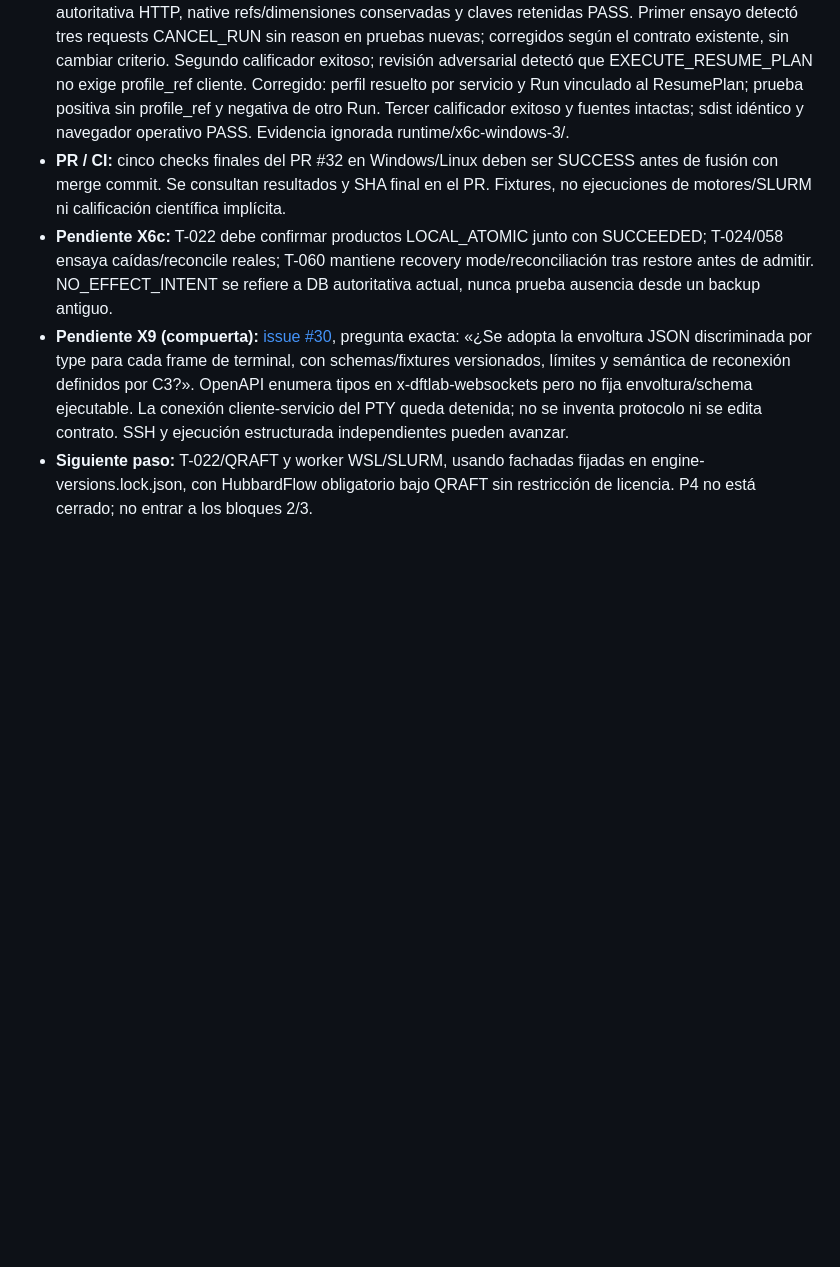
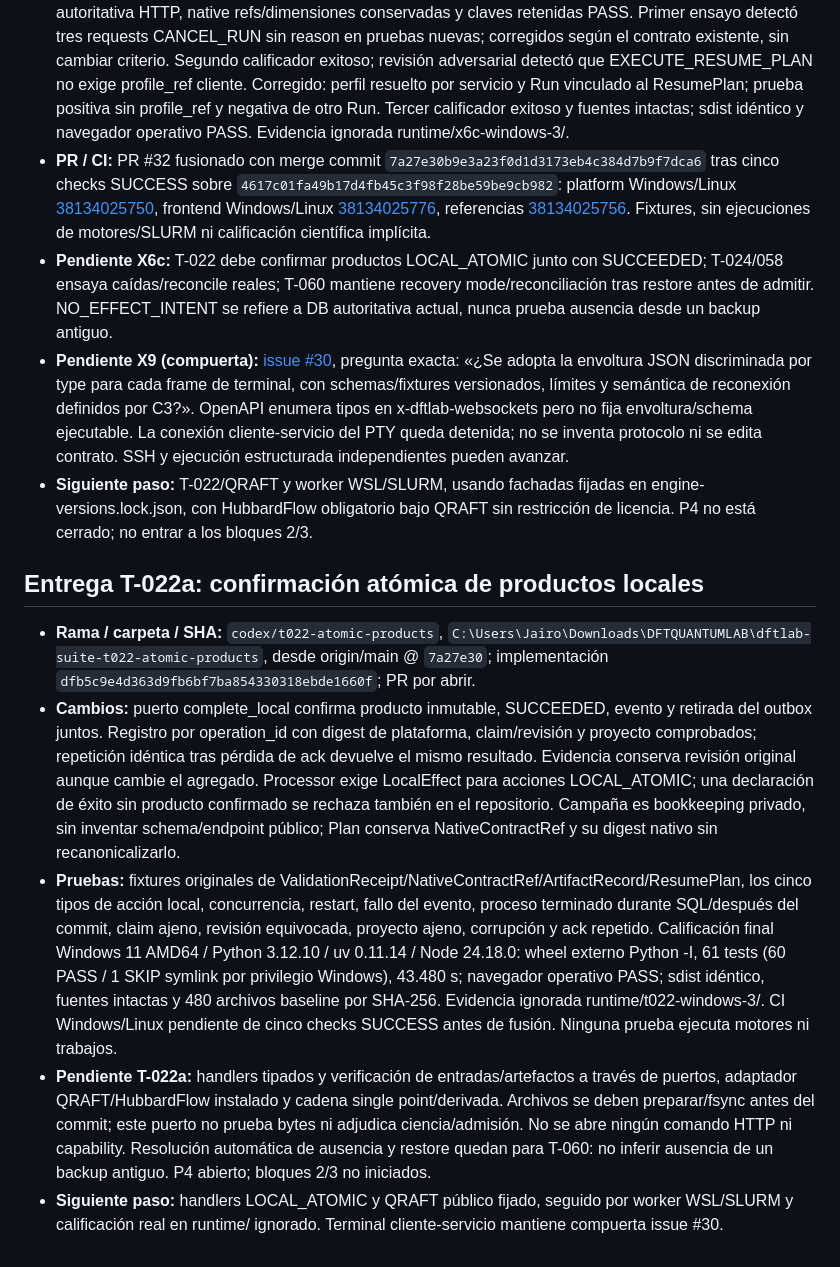
Before and after one commit to Jairomcarmona/dftlab-suite, a Markdown page: docs/reviews/TRASPASO.md, the part around the change. Rendered like a GitHub page; blank space fills up the shorter version.

Commit message:
Document T-022 atomic product evidence and X6c merge

```diff
--- a/docs/reviews/TRASPASO.md
+++ b/docs/reviews/TRASPASO.md
@@ -276,7 +276,16 @@ Los 15 cambios del inventario C2 quedan trazados por grupos coherentes. Los PR u
 - **Cambios:** getRun proyecta source_revision del agregado, conserva dimensiones/cursor/refs nativas y no modifica el documento original almacenado. Guardas OUTCOME_UNKNOWN por OperationResolutionReceipt/clase/acción/project/operation; FAILED exige OPERATION_INTERRUPTED. Puerto persist_effect_intent confirma write-ahead inmutable con claim/revisión/perfil en una transacción; sin endpoint de escritura cliente. Registro existente prohíbe NO_EFFECT_INTENT y FAILED desde RUNNING; SubmissionReceipt RECONCILED_* debe coincidir en token/paquete/perfil/scheduler/generación. Recover y error de handler construyen SUBMISSION_UNKNOWN desde el registro. Claves antiguas y estado UNKNOWN conservados; cero reenvíos.
 - **Payloads:** pruebas genéricas X6/X7 migradas de VALIDATE_INPUT vacío/other a draft/revision válidos del $defs original. Servicio y repositorio ya lo exigen sin modificar contracts/. [Issue #31](https://github.com/Jairomcarmona/dftlab-suite/issues/31) para C3: «¿Puede C3 hacer obligatorio ahora el payload de VALIDATE_INPUT que ADR-016 declaró normativo y cuya migración de consumidores está preparada?». No bloquea el adaptador, pues el servicio ya rechaza los payloads inválidos.
 - **Pruebas:** Windows 11 AMD64, Python 3.12.10 / uv 0.11.14, Node 24.18.0 / npm 11.16.0, Playwright 1.56.1 / Chromium 141; wheel externo y Python -I sin PYTHONPATH: 52 tests, 51 PASS / 1 SKIP symlink por privilegio Windows, 38.002 s. Casos antes/después del registro, intent/processor ajeno o modificado, error incorrecto, ausencia sin evidencia, token/perfil/paquete/scheduler/generación divergentes, revisión autoritativa HTTP, native refs/dimensiones conservadas y claves retenidas PASS. Primer ensayo detectó tres requests CANCEL_RUN sin reason en pruebas nuevas; corregidos según el contrato existente, sin cambiar criterio. Segundo calificador exitoso; revisión adversarial detectó que EXECUTE_RESUME_PLAN no exige profile_ref cliente. Corregido: perfil resuelto por servicio y Run vinculado al ResumePlan; prueba positiva sin profile_ref y negativa de otro Run. Tercer calificador exitoso y fuentes intactas; sdist idéntico y navegador operativo PASS. Evidencia ignorada runtime/x6c-windows-3/.
-- **PR / CI:** cinco checks finales del PR #32 en Windows/Linux deben ser SUCCESS antes de fusión con merge commit. Se consultan resultados y SHA final en el PR. Fixtures, no ejecuciones de motores/SLURM ni calificación científica implícita.
+- **PR / CI:** PR #32 fusionado con merge commit `7a27e30b9e3a23f0d1d3173eb4c384d7b9f7dca6` tras cinco checks SUCCESS sobre `4617c01fa49b17d4fb45c3f98f28be59be9cb982`: platform Windows/Linux [38134025750](https://github.com/Jairomcarmona/dftlab-suite/actions/runs/38134025750), frontend Windows/Linux [38134025776](https://github.com/Jairomcarmona/dftlab-suite/actions/runs/38134025776), referencias [38134025756](https://github.com/Jairomcarmona/dftlab-suite/actions/runs/38134025756). Fixtures, sin ejecuciones de motores/SLURM ni calificación científica implícita.
 - **Pendiente X6c:** T-022 debe confirmar productos LOCAL_ATOMIC junto con SUCCEEDED; T-024/058 ensaya caídas/reconcile reales; T-060 mantiene recovery mode/reconciliación tras restore antes de admitir. NO_EFFECT_INTENT se refiere a DB autoritativa actual, nunca prueba ausencia desde un backup antiguo.
 - **Pendiente X9 (compuerta):** [issue #30](https://github.com/Jairomcarmona/dftlab-suite/issues/30), pregunta exacta: «¿Se adopta la envoltura JSON discriminada por type para cada frame de terminal, con schemas/fixtures versionados, límites y semántica de reconexión definidos por C3?». OpenAPI enumera tipos en x-dftlab-websockets pero no fija envoltura/schema ejecutable. La conexión cliente-servicio del PTY queda detenida; no se inventa protocolo ni se edita contrato. SSH y ejecución estructurada independientes pueden avanzar.
 - **Siguiente paso:** T-022/QRAFT y worker WSL/SLURM, usando fachadas fijadas en engine-versions.lock.json, con HubbardFlow obligatorio bajo QRAFT sin restricción de licencia. P4 no está cerrado; no entrar a los bloques 2/3.
+
+
+## Entrega T-022a: confirmación atómica de productos locales
+
+- **Rama / carpeta / SHA:** `codex/t022-atomic-products`, `C:\Users\Jairo\Downloads\DFTQUANTUMLAB\dftlab-suite-t022-atomic-products`, desde origin/main @ `7a27e30`; implementación `dfb5c9e4d363d9fb6bf7ba854330318ebde1660f`; PR por abrir.
+- **Cambios:** puerto complete_local confirma producto inmutable, SUCCEEDED, evento y retirada del outbox juntos. Registro por operation_id con digest de plataforma, claim/revisión y proyecto comprobados; repetición idéntica tras pérdida de ack devuelve el mismo resultado. Evidencia conserva revisión original aunque cambie el agregado. Processor exige LocalEffect para acciones LOCAL_ATOMIC; una declaración de éxito sin producto confirmado se rechaza también en el repositorio. Campaña es bookkeeping privado, sin inventar schema/endpoint público; Plan conserva NativeContractRef y su digest nativo sin recanonicalizarlo.
+- **Pruebas:** fixtures originales de ValidationReceipt/NativeContractRef/ArtifactRecord/ResumePlan, los cinco tipos de acción local, concurrencia, restart, fallo del evento, proceso terminado durante SQL/después del commit, claim ajeno, revisión equivocada, proyecto ajeno, corrupción y ack repetido. Calificación final Windows 11 AMD64 / Python 3.12.10 / uv 0.11.14 / Node 24.18.0: wheel externo Python -I, 61 tests (60 PASS / 1 SKIP symlink por privilegio Windows), 43.480 s; navegador operativo PASS; sdist idéntico, fuentes intactas y 480 archivos baseline por SHA-256. Evidencia ignorada runtime/t022-windows-3/. CI Windows/Linux pendiente de cinco checks SUCCESS antes de fusión. Ninguna prueba ejecuta motores ni trabajos.
+- **Pendiente T-022a:** handlers tipados y verificación de entradas/artefactos a través de puertos, adaptador QRAFT/HubbardFlow instalado y cadena single point/derivada. Archivos se deben preparar/fsync antes del commit; este puerto no prueba bytes ni adjudica ciencia/admisión. No se abre ningún comando HTTP ni capability. Resolución automática de ausencia y restore quedan para T-060: no inferir ausencia de un backup antiguo. P4 abierto; bloques 2/3 no iniciados.
+- **Siguiente paso:** handlers LOCAL_ATOMIC y QRAFT público fijado, seguido por worker WSL/SLURM y calificación real en runtime/ ignorado. Terminal cliente-servicio mantiene compuerta issue #30.
```
Also changed, not shown: docs/reviews/REGISTRO_DEUDA.md (+7 -0 lines).
